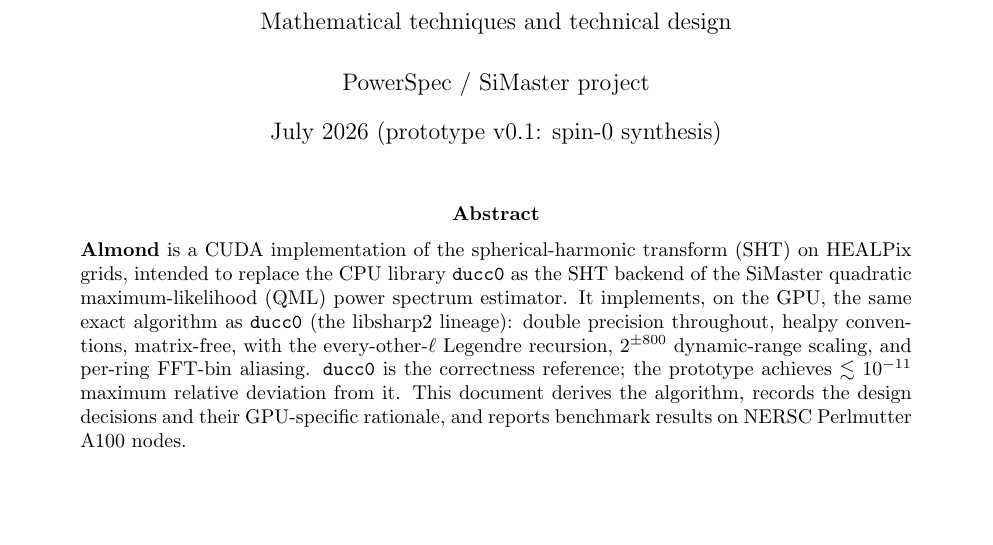
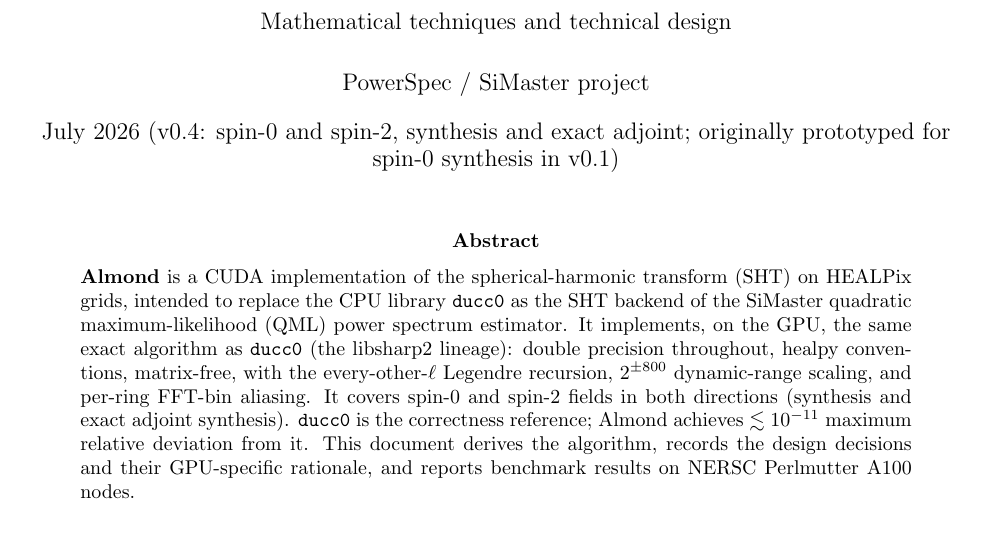
Before and after one commit to slosar/almond, a LaTeX paper (report/report.tex): part of page 1 of 9, cut so that both start at the same text, the shorter picture padded with empty space. Compiled offline with pdfLaTeX.

Commit message:
report: update heading to v0.4 scope (spin-0/2, synth + adjoint)
The title-block date and abstract still described the v0.1 prototype
(spin-0 synthesis only); update them to reflect the current scope while
noting the v0.1 origin.

Co-Authored-By: Claude Fable 5 <noreply@anthropic.com>
Claude-Session: https://claude.ai/code/session_01SRxKPgWGAHfYZAdzSQs9ap

```diff
--- a/report/report.tex
+++ b/report/report.tex
@@ -16,7 +16,8 @@
 \title{\textbf{Almond}: a GPU spherical-harmonic transform for HEALPix\\
 {\large Mathematical techniques and technical design}}
 \author{PowerSpec / SiMaster project}
-\date{July 2026 (prototype v0.1: spin-0 synthesis)}
+\date{July 2026 (v0.4: spin-0 and spin-2, synthesis and exact adjoint;
+originally prototyped for spin-0 synthesis in v0.1)}
 
 \begin{document}
 \maketitle
@@ -30,8 +31,10 @@
 exact algorithm as \texttt{ducc0} (the libsharp2 lineage): double precision
 throughout, healpy conventions, matrix-free, with the every-other-$\ell$
 Legendre recursion, $2^{\pm800}$ dynamic-range scaling, and per-ring FFT-bin
-aliasing.  \texttt{ducc0} is the correctness reference; the prototype
-achieves $\lesssim 10^{-11}$ maximum relative deviation from it.  This
+aliasing.  It covers spin-0 and spin-2 fields in both directions
+(synthesis and exact adjoint synthesis).  \texttt{ducc0} is the correctness
+reference; Almond achieves $\lesssim 10^{-11}$ maximum relative deviation
+from it.  This
 document derives the algorithm, records the design decisions and their
 GPU-specific rationale, and reports benchmark results on NERSC Perlmutter
 A100 nodes.
```
Also changed, not shown: report/report.pdf.
